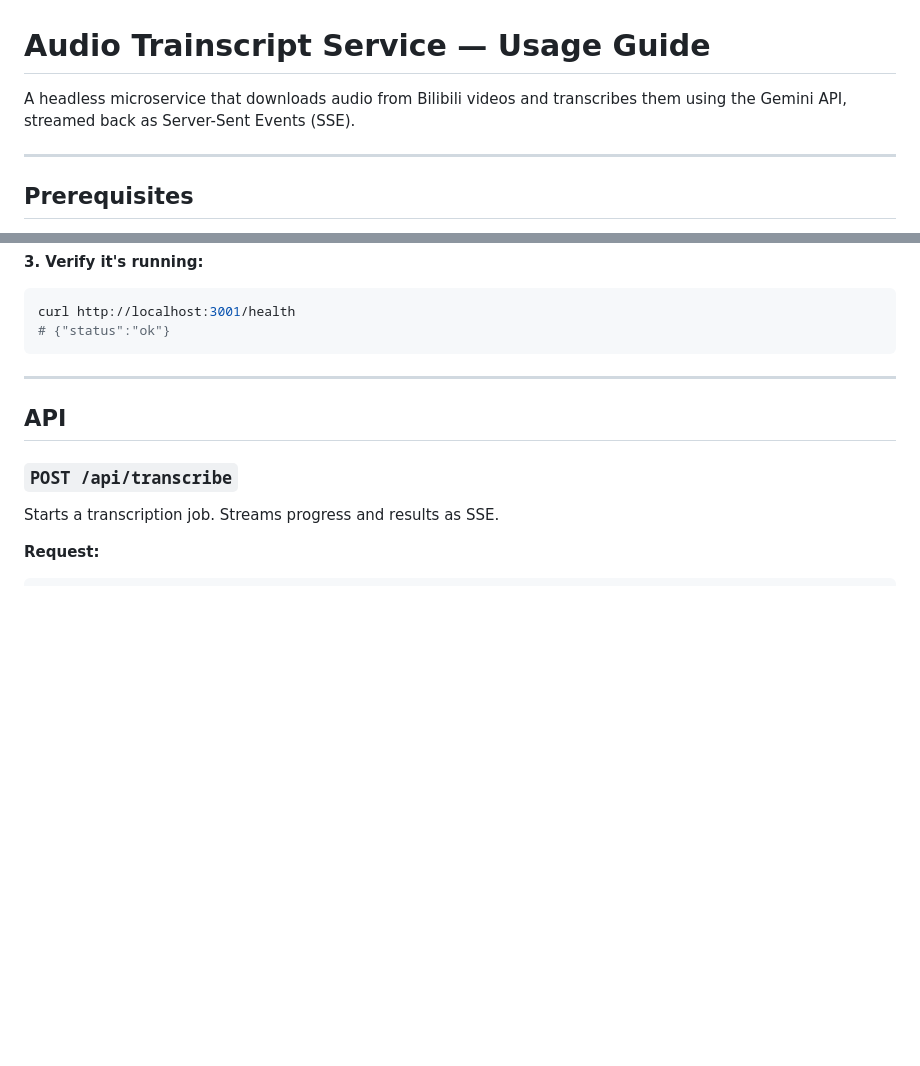
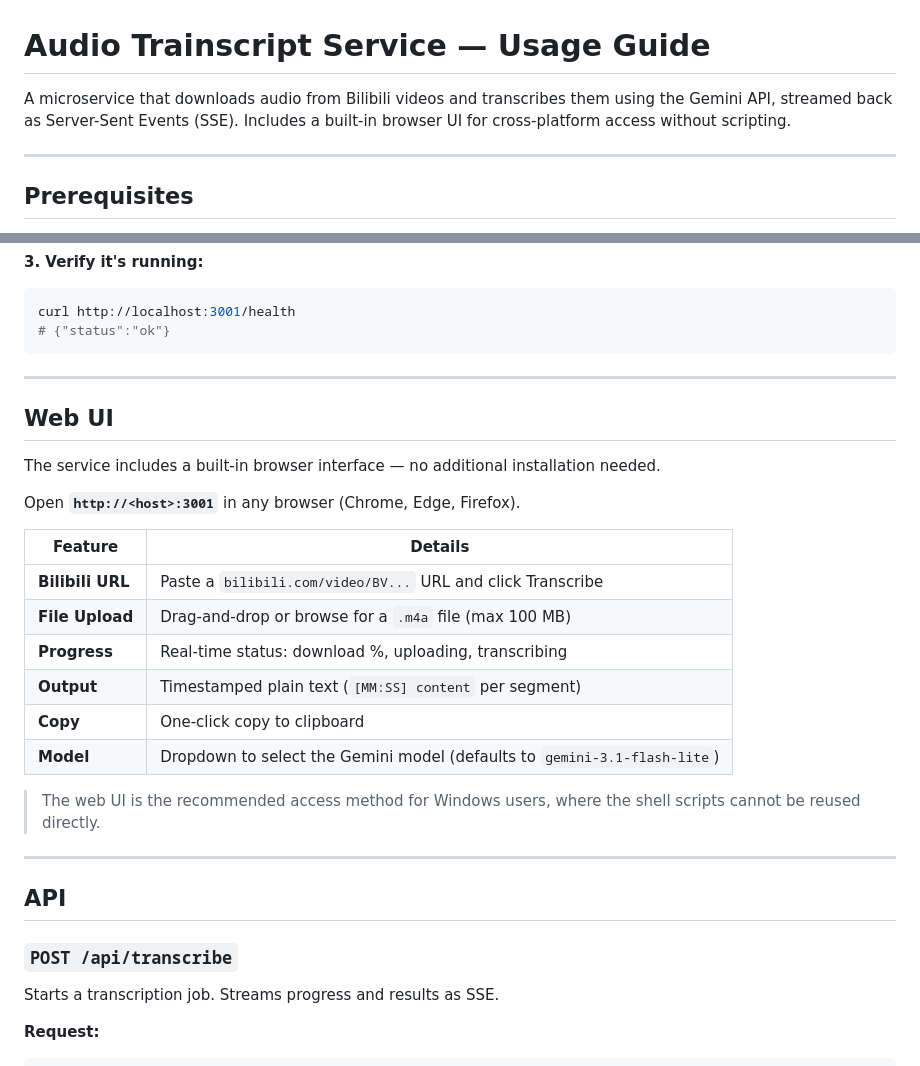
Before and after one commit to YANGZ001/audio-trainscript-service, a Markdown page: USAGE.md, 2 parts joined by grey strips. GitHub-like rendering; blank space fills up the shorter version.

````diff
--- a/USAGE.md
+++ b/USAGE.md
@@ -1,6 +1,6 @@
 # Audio Trainscript Service — Usage Guide
 
-A headless microservice that downloads audio from Bilibili videos and transcribes them using the Gemini API, streamed back as Server-Sent Events (SSE).
+A microservice that downloads audio from Bilibili videos and transcribes them using the Gemini API, streamed back as Server-Sent Events (SSE). Includes a built-in browser UI for cross-platform access without scripting.
 
 ---
 
@@ -50,6 +50,25 @@ docker compose up -d --build
 curl http://localhost:3001/health
 # {"status":"ok"}
 ```
+
+---
+
+## Web UI
+
+The service includes a built-in browser interface — no additional installation needed.
+
+Open **`http://<host>:3001`** in any browser (Chrome, Edge, Firefox).
+
+| Feature | Details |
+|---|---|
+| **Bilibili URL** | Paste a `bilibili.com/video/BV...` URL and click Transcribe |
+| **File Upload** | Drag-and-drop or browse for a `.m4a` file (max 100 MB) |
+| **Progress** | Real-time status: download %, uploading, transcribing |
+| **Output** | Timestamped plain text (`[MM:SS] content` per segment) |
+| **Copy** | One-click copy to clipboard |
+| **Model** | Dropdown to select the Gemini model (defaults to `gemini-3.1-flash-lite`) |
+
+> The web UI is the recommended access method for Windows users, where the shell scripts cannot be reused directly.
 
 ---
 
````
Also changed, not shown: README.md (+8 -3 lines).
